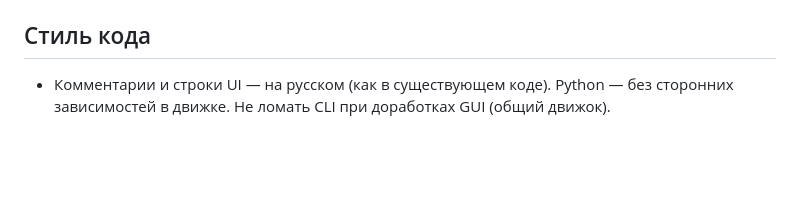
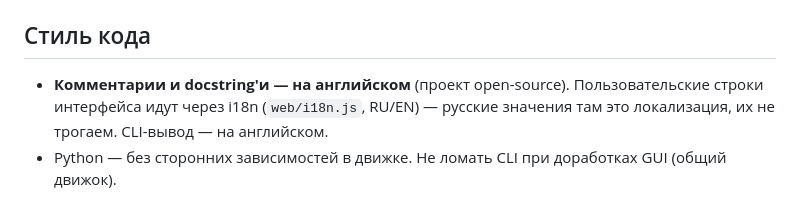
Before and after one commit to shamilmusaev/ArtDeck, a Markdown page: CLAUDE.md, the part around the change. Drawn GitHub-style; blank space fills up the shorter version.

Commit message:
docs: code comments are English now (update the dev guide style rule)

```diff
--- a/CLAUDE.md
+++ b/CLAUDE.md
@@ -69,5 +69,7 @@ SteamGridDB-ключ ищется (в порядке): флаг `--api-key` →
 
 ## Стиль кода
 
-- Комментарии и строки UI — на русском (как в существующем коде). Python — без сторонних
-  зависимостей в движке. Не ломать CLI при доработках GUI (общий движок).
+- **Комментарии и docstring'и — на английском** (проект open-source). Пользовательские
+  строки интерфейса идут через i18n (`web/i18n.js`, RU/EN) — русские значения там это
+  локализация, их не трогаем. CLI-вывод — на английском.
+- Python — без сторонних зависимостей в движке. Не ломать CLI при доработках GUI (общий движок).
```
